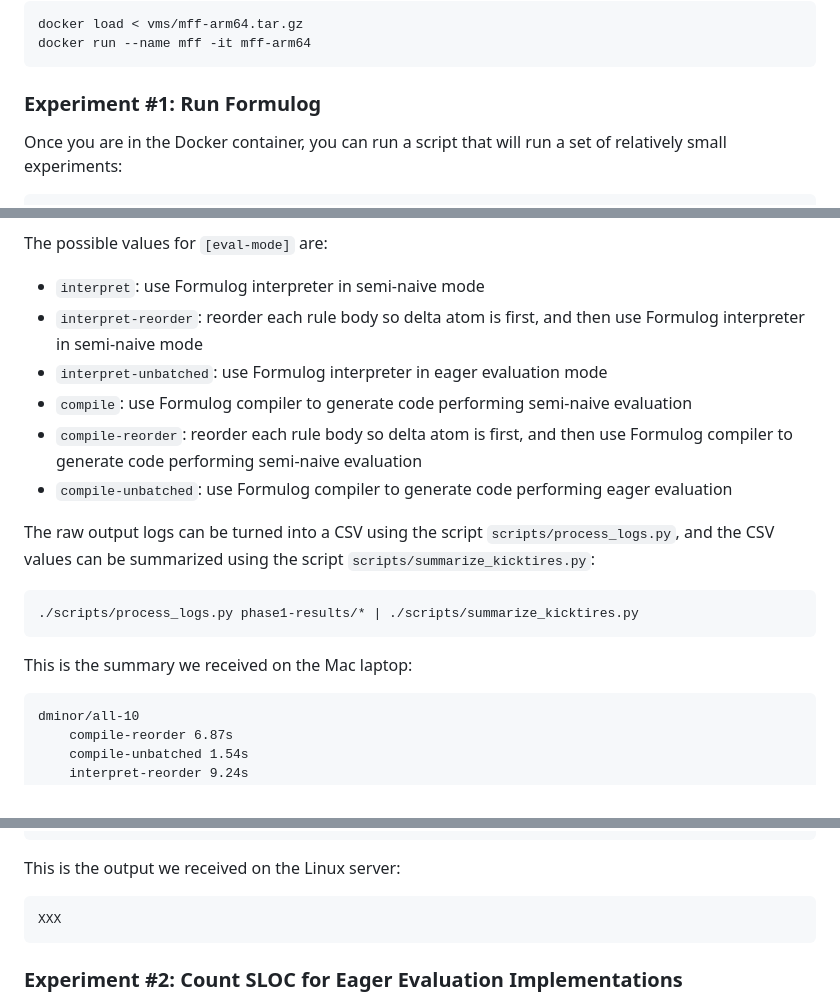
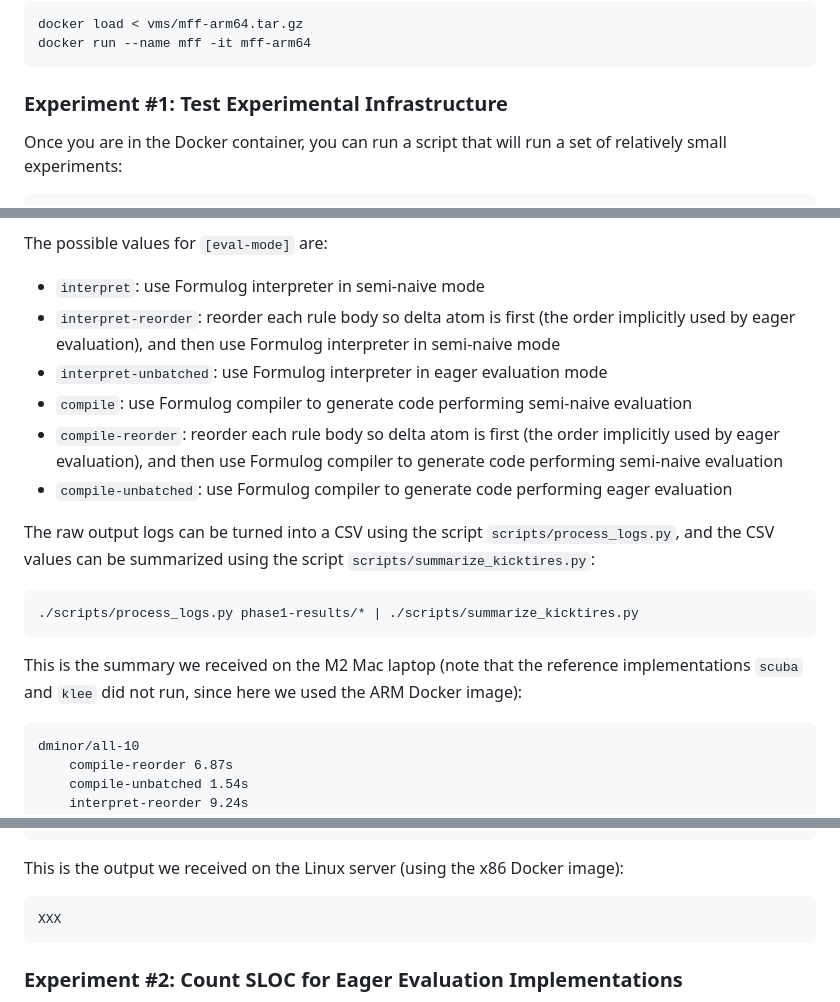
Before and after one commit to aaronbembenek/making-formulog-fast, a Markdown page: artifact/README.md, 3 parts joined by grey strips. GitHub-like rendering.

Commit message:
More doc tweaks.

````diff
--- a/artifact/README.md
+++ b/artifact/README.md
@@ -79,7 +79,7 @@ docker load < vms/mff-arm64.tar.gz
 docker run --name mff -it mff-arm64
 ```
 
-### Experiment #1: Run Formulog
+### Experiment #1: Test Experimental Infrastructure
 
 Once you are in the Docker container, you can run a script that will run a set of relatively small experiments:
 
@@ -102,10 +102,10 @@ These determine the encoding the Formulog runtime uses for incremental SMT solvi
 The possible values for `[eval-mode]` are:
 
 - `interpret`: use Formulog interpreter in semi-naive mode
-- `interpret-reorder`: reorder each rule body so delta atom is first, and then use Formulog interpreter in semi-naive mode
+- `interpret-reorder`: reorder each rule body so delta atom is first (the order implicitly used by eager evaluation), and then use Formulog interpreter in semi-naive mode
 - `interpret-unbatched`: use Formulog interpreter in eager evaluation mode
 - `compile`: use Formulog compiler to generate code performing semi-naive evaluation
-- `compile-reorder`: reorder each rule body so delta atom is first, and then use Formulog compiler to generate code performing semi-naive evaluation
+- `compile-reorder`: reorder each rule body so delta atom is first (the order implicitly used by eager evaluation), and then use Formulog compiler to generate code performing semi-naive evaluation
 - `compile-unbatched`: use Formulog compiler to generate code performing eager evaluation
 
 The raw output logs can be turned into a CSV using the script `scripts/process_logs.py`, and the CSV values can be summarized using the script `scripts/summarize_kicktires.py`:
@@ -114,7 +114,7 @@ The raw output logs can be turned into a CSV using the script `scripts/process_l
 ./scripts/process_logs.py phase1-results/* | ./scripts/summarize_kicktires.py
 ```
 
-This is the summary we received on the Mac laptop:
+This is the summary we received on the M2 Mac laptop (note that the reference implementations `scuba` and `klee` did not run, since here we used the ARM Docker image):
 
 ```
 dminor/all-10
@@ -134,7 +134,7 @@ symex/shuffle-4
 	interpret-unbatched 1.29s
 ```
 
-This is the output we received on the Linux server:
+This is the output we received on the Linux server (using the x86 Docker image):
 
 ```
 XXX
````
